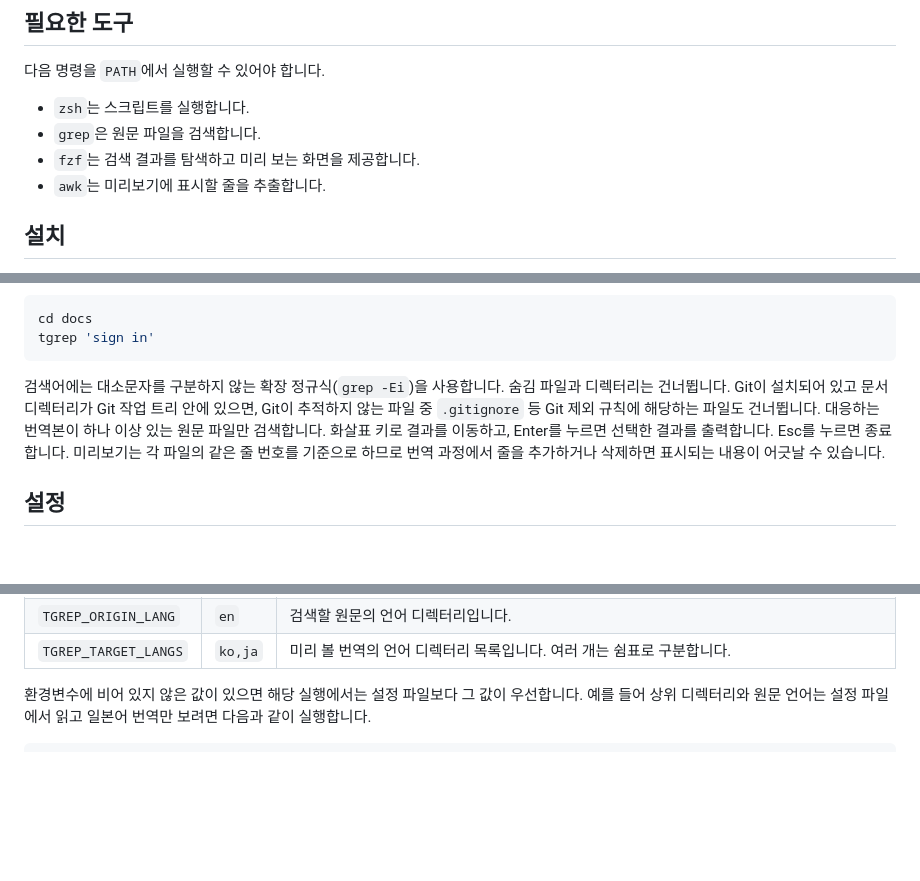
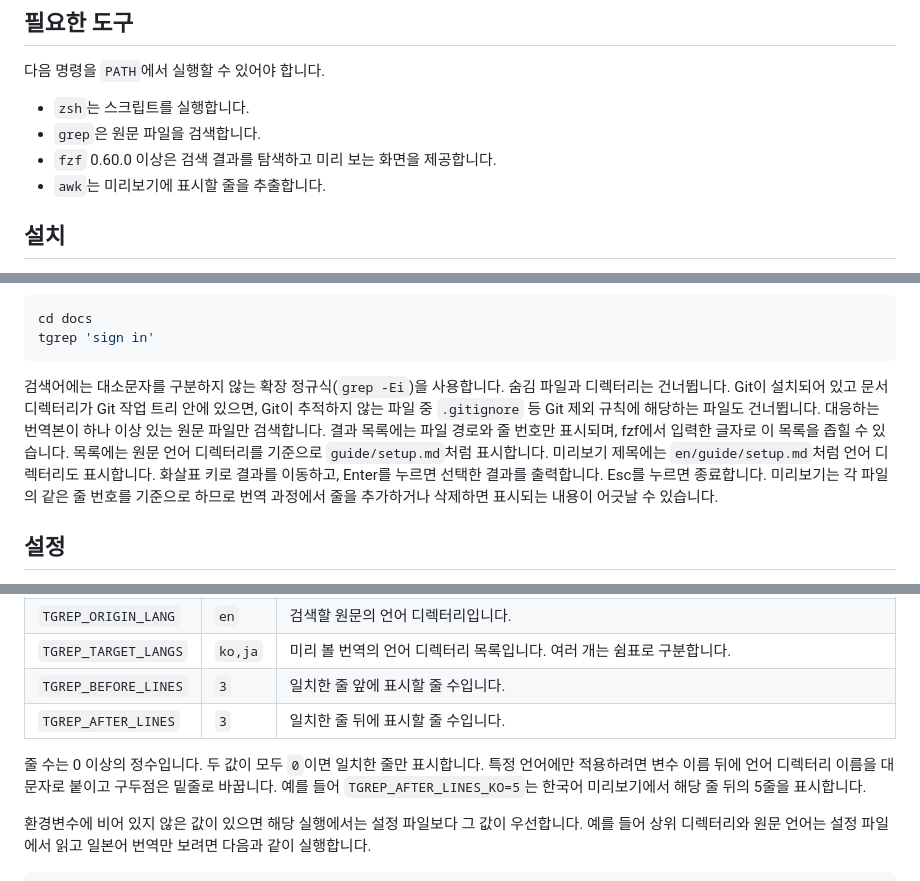
Before and after one commit to antfrog/tgrep, a Markdown page: README.kr.md, 3 parts joined by grey strips. Drawn GitHub-style; blank space fills up the shorter version.

````diff
--- a/README.kr.md
+++ b/README.kr.md
@@ -13,7 +13,7 @@
 
 - `zsh`는 스크립트를 실행합니다.
 - `grep`은 원문 파일을 검색합니다.
-- `fzf`는 검색 결과를 탐색하고 미리 보는 화면을 제공합니다.
+- `fzf` 0.60.0 이상은 검색 결과를 탐색하고 미리 보는 화면을 제공합니다.
 - `awk`는 미리보기에 표시할 줄을 추출합니다.
 
 ## 설치
@@ -42,7 +42,7 @@ cd docs
 tgrep 'sign in'
 ```
 
-검색어에는 대소문자를 구분하지 않는 확장 정규식(`grep -Ei`)을 사용합니다. 숨김 파일과 디렉터리는 건너뜁니다. Git이 설치되어 있고 문서 디렉터리가 Git 작업 트리 안에 있으면, Git이 추적하지 않는 파일 중 `.gitignore` 등 Git 제외 규칙에 해당하는 파일도 건너뜁니다. 대응하는 번역본이 하나 이상 있는 원문 파일만 검색합니다. 화살표 키로 결과를 이동하고, Enter를 누르면 선택한 결과를 출력합니다. Esc를 누르면 종료합니다. 미리보기는 각 파일의 같은 줄 번호를 기준으로 하므로 번역 과정에서 줄을 추가하거나 삭제하면 표시되는 내용이 어긋날 수 있습니다.
+검색어에는 대소문자를 구분하지 않는 확장 정규식(`grep -Ei`)을 사용합니다. 숨김 파일과 디렉터리는 건너뜁니다. Git이 설치되어 있고 문서 디렉터리가 Git 작업 트리 안에 있으면, Git이 추적하지 않는 파일 중 `.gitignore` 등 Git 제외 규칙에 해당하는 파일도 건너뜁니다. 대응하는 번역본이 하나 이상 있는 원문 파일만 검색합니다. 결과 목록에는 파일 경로와 줄 번호만 표시되며, fzf에서 입력한 글자로 이 목록을 좁힐 수 있습니다. 목록에는 원문 언어 디렉터리를 기준으로 `guide/setup.md`처럼 표시합니다. 미리보기 제목에는 `en/guide/setup.md`처럼 언어 디렉터리도 표시합니다. 화살표 키로 결과를 이동하고, Enter를 누르면 선택한 결과를 출력합니다. Esc를 누르면 종료합니다. 미리보기는 각 파일의 같은 줄 번호를 기준으로 하므로 번역 과정에서 줄을 추가하거나 삭제하면 표시되는 내용이 어긋날 수 있습니다.
 
 ## 설정
 
@@ -59,6 +59,10 @@ TGREP_TARGET_LANGS=ko,ja
 | `TGREP_DOCS_DIR` | `.` | 언어별 디렉터리를 담고 있는 상위 디렉터리입니다. 상대 경로는 현재 작업 디렉터리를 기준으로 합니다. |
 | `TGREP_ORIGIN_LANG` | `en` | 검색할 원문의 언어 디렉터리입니다. |
 | `TGREP_TARGET_LANGS` | `ko,ja` | 미리 볼 번역의 언어 디렉터리 목록입니다. 여러 개는 쉼표로 구분합니다. |
+| `TGREP_BEFORE_LINES` | `3` | 일치한 줄 앞에 표시할 줄 수입니다. |
+| `TGREP_AFTER_LINES` | `3` | 일치한 줄 뒤에 표시할 줄 수입니다. |
+
+줄 수는 0 이상의 정수입니다. 두 값이 모두 `0`이면 일치한 줄만 표시합니다. 특정 언어에만 적용하려면 변수 이름 뒤에 언어 디렉터리 이름을 대문자로 붙이고 구두점은 밑줄로 바꿉니다. 예를 들어 `TGREP_AFTER_LINES_KO=5`는 한국어 미리보기에서 해당 줄 뒤의 5줄을 표시합니다.
 
 환경변수에 비어 있지 않은 값이 있으면 해당 실행에서는 설정 파일보다 그 값이 우선합니다. 예를 들어 상위 디렉터리와 원문 언어는 설정 파일에서 읽고 일본어 번역만 보려면 다음과 같이 실행합니다.
 
````
Also changed, not shown: README.jp.md (+6 -2 lines), README.md (+6 -2 lines), assets/tgrep-demo.gif, 1 other file.
